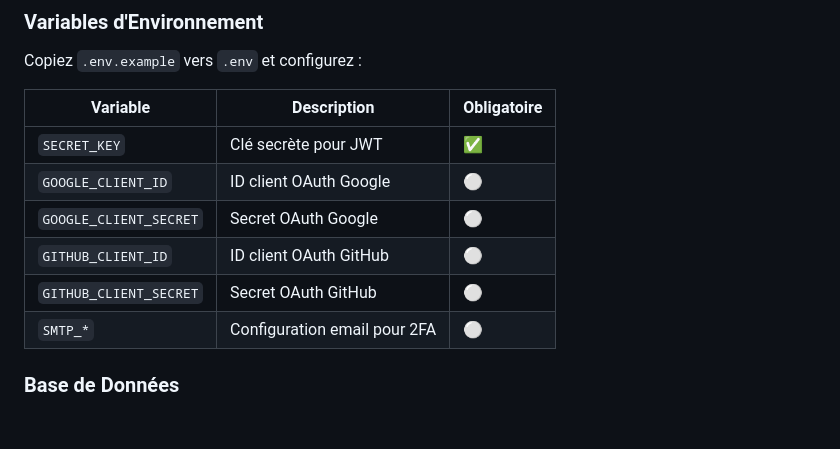
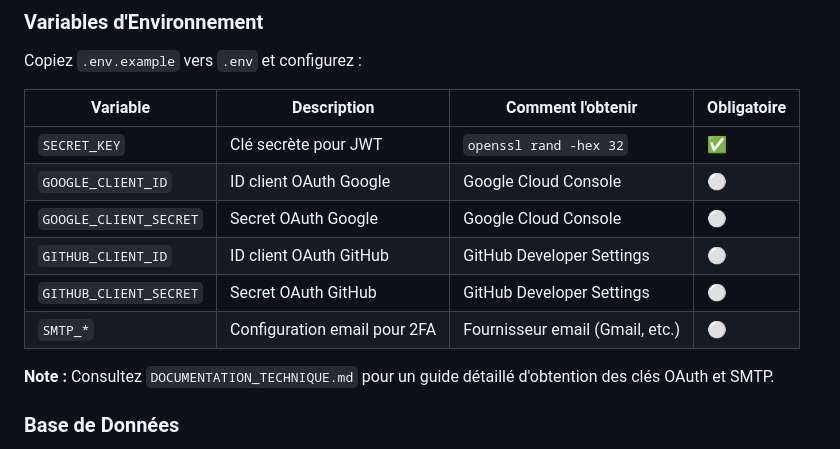
Before and after one commit to ElouanDeriaux/suprss, a Markdown page: README.md, the part around the change. Rendered like a GitHub page; blank space fills up the shorter version.

```diff
--- a/README.md
+++ b/README.md
@@ -146,14 +146,16 @@ python -m http.server 3000
 ### Variables d'Environnement
 Copiez `.env.example` vers `.env` et configurez :
 
-| Variable | Description | Obligatoire |
-|----------|-------------|-------------|
-| `SECRET_KEY` | Clé secrète pour JWT | ✅ |
-| `GOOGLE_CLIENT_ID` | ID client OAuth Google | ⚪ |
-| `GOOGLE_CLIENT_SECRET` | Secret OAuth Google | ⚪ |
-| `GITHUB_CLIENT_ID` | ID client OAuth GitHub | ⚪ |
-| `GITHUB_CLIENT_SECRET` | Secret OAuth GitHub | ⚪ |
-| `SMTP_*` | Configuration email pour 2FA | ⚪ |
+| Variable | Description | Comment l'obtenir | Obligatoire |
+|----------|-------------|-------------------|-------------|
+| `SECRET_KEY` | Clé secrète pour JWT | `openssl rand -hex 32` | ✅ |
+| `GOOGLE_CLIENT_ID` | ID client OAuth Google | Google Cloud Console | ⚪ |
+| `GOOGLE_CLIENT_SECRET` | Secret OAuth Google | Google Cloud Console | ⚪ |
+| `GITHUB_CLIENT_ID` | ID client OAuth GitHub | GitHub Developer Settings | ⚪ |
+| `GITHUB_CLIENT_SECRET` | Secret OAuth GitHub | GitHub Developer Settings | ⚪ |
+| `SMTP_*` | Configuration email pour 2FA | Fournisseur email (Gmail, etc.) | ⚪ |
+
+**Note :** Consultez `DOCUMENTATION_TECHNIQUE.md` pour un guide détaillé d'obtention des clés OAuth et SMTP.
 
 ### Base de Données
 - **SQLite** (défaut) : Base intégrée `suprss.db`
```
Also changed, not shown: DOCUMENTATION_TECHNIQUE.md (+36 -14 lines).
